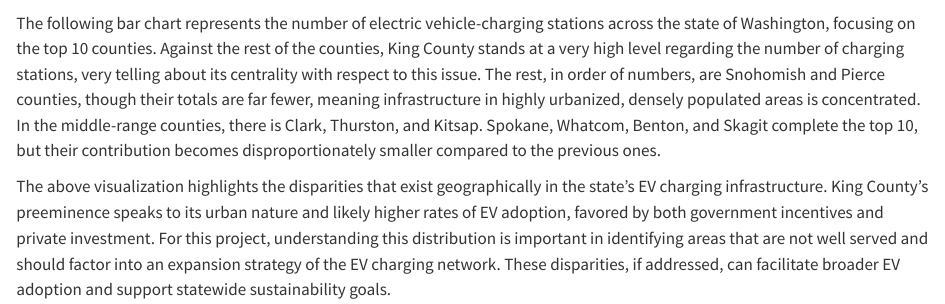
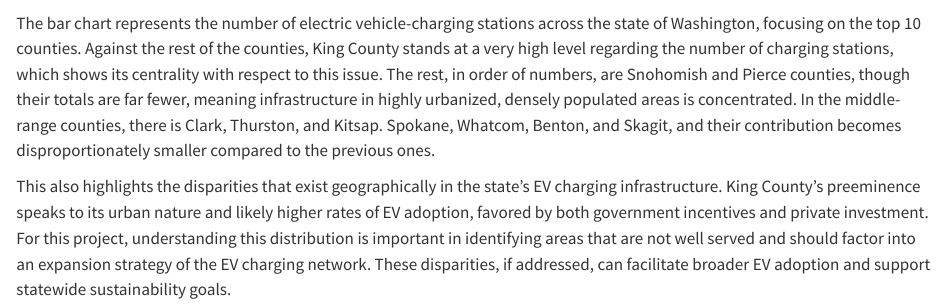
Before and after one commit to iramk11/EV_ANALYSIS, a Quarto document (results.qmd): the page in a window 1100 px wide, from 6180 px down. Rendered offline with R 4.5, knitr and Pandoc in place of Quarto, with nearby package versions; some code elsewhere in the file could not run offline; long lines of code are wrapped.

Commit message:
made changes to results and conclusion

````diff
--- a/results.qmd
+++ b/results.qmd
@@ -223,6 +223,6 @@ ggplot(top_counties, aes(x = reorder(County, -Charging_Stations), y = Charging_S
 
 ```
 
-The following bar chart represents the number of electric vehicle-charging stations across the state of Washington, focusing on the top 10 counties. Against the rest of the counties, King County stands at a very high level regarding the number of charging stations, very telling about its centrality with respect to this issue. The rest, in order of numbers, are Snohomish and Pierce counties, though their totals are far fewer, meaning infrastructure in highly urbanized, densely populated areas is concentrated. In the middle-range counties, there is Clark, Thurston, and Kitsap. Spokane, Whatcom, Benton, and Skagit complete the top 10, but their contribution becomes disproportionately smaller compared to the previous ones.
+The bar chart represents the number of electric vehicle-charging stations across the state of Washington, focusing on the top 10 counties. Against the rest of the counties, King County stands at a very high level regarding the number of charging stations, which shows its centrality with respect to this issue. The rest, in order of numbers, are Snohomish and Pierce counties, though their totals are far fewer, meaning infrastructure in highly urbanized, densely populated areas is concentrated. In the middle-range counties, there is Clark, Thurston, and Kitsap. Spokane, Whatcom, Benton, and Skagit, and their contribution becomes disproportionately smaller compared to the previous ones.
 
-The above visualization highlights the disparities that exist geographically in the state's EV charging infrastructure. King County's preeminence speaks to its urban nature and likely higher rates of EV adoption, favored by both government incentives and private investment. For this project, understanding this distribution is important in identifying areas that are not well served and should factor into an expansion strategy of the EV charging network. These disparities, if addressed, can facilitate broader EV adoption and support statewide sustainability goals.
+This also highlights the disparities that exist geographically in the state's EV charging infrastructure. King County's preeminence speaks to its urban nature and likely higher rates of EV adoption, favored by both government incentives and private investment. For this project, understanding this distribution is important in identifying areas that are not well served and should factor into an expansion strategy of the EV charging network. These disparities, if addressed, can facilitate broader EV adoption and support statewide sustainability goals.
````
Also changed, not shown: 1 other file.
